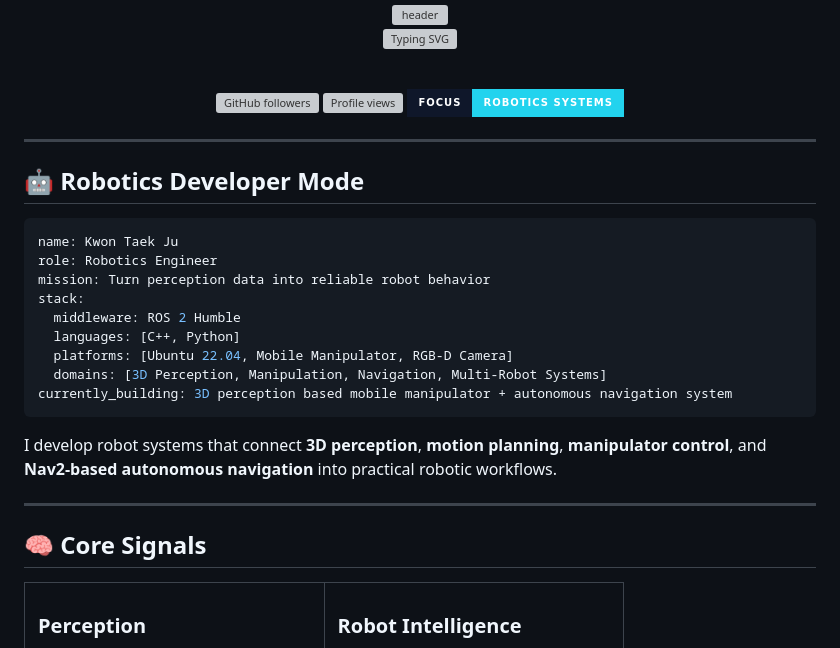
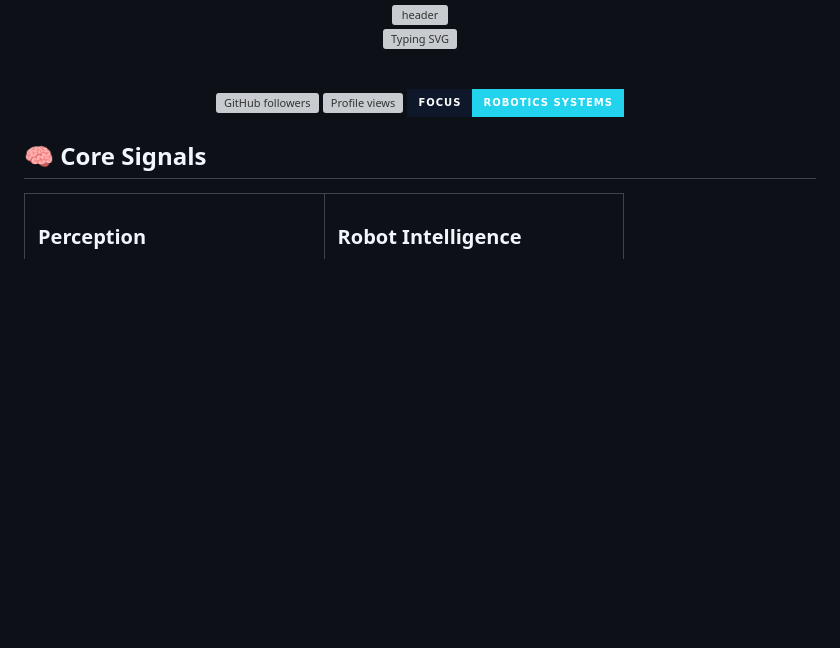
Before and after one commit to KweonTJ/KweonTJ, a Markdown page: README.md, the part around the change. Rendered like a GitHub page; badges without logos; blank space fills up the shorter version; grey boxes are pictures that could not be loaded.

Commit message:
Remove Robotics Developer Mode details
Removed Robotics Developer Mode section from README.

````diff
--- a/README.md
+++ b/README.md
@@ -11,26 +11,6 @@
 <img src="https://img.shields.io/badge/Focus-Robotics%20Systems-22D3EE?style=for-the-badge&labelColor=0F172A" alt="Robotics Systems" />
 
 </div>
-
----
-
-## 🤖 Robotics Developer Mode
-
-```yaml
-name: Kwon Taek Ju
-role: Robotics Engineer
-mission: Turn perception data into reliable robot behavior
-stack:
-  middleware: ROS 2 Humble
-  languages: [C++, Python]
-  platforms: [Ubuntu 22.04, Mobile Manipulator, RGB-D Camera]
-  domains: [3D Perception, Manipulation, Navigation, Multi-Robot Systems]
-currently_building: 3D perception based mobile manipulator + autonomous navigation system
-```
-
-I develop robot systems that connect **3D perception**, **motion planning**, **manipulator control**, and **Nav2-based autonomous navigation** into practical robotic workflows.
-
----
 
 ## 🧠 Core Signals
 
````
